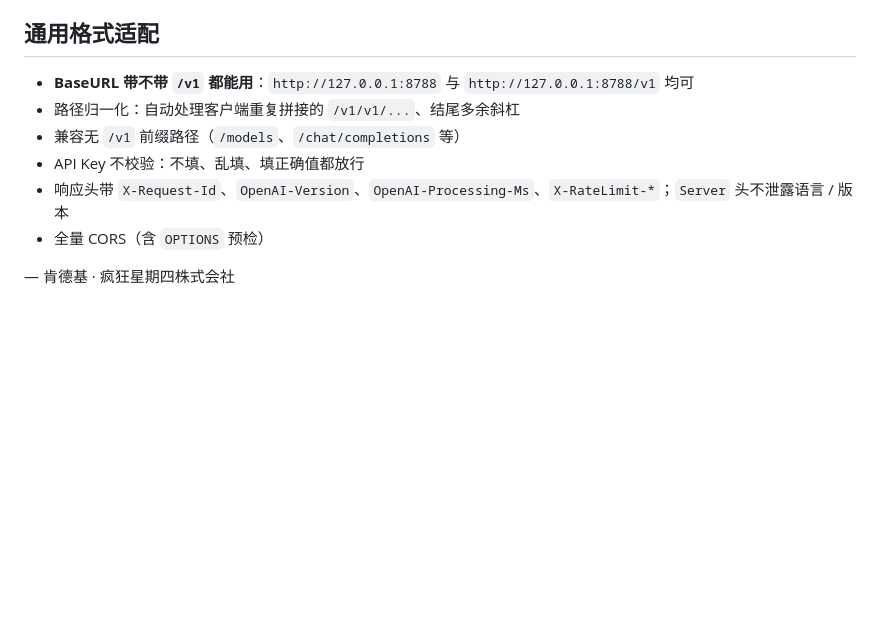
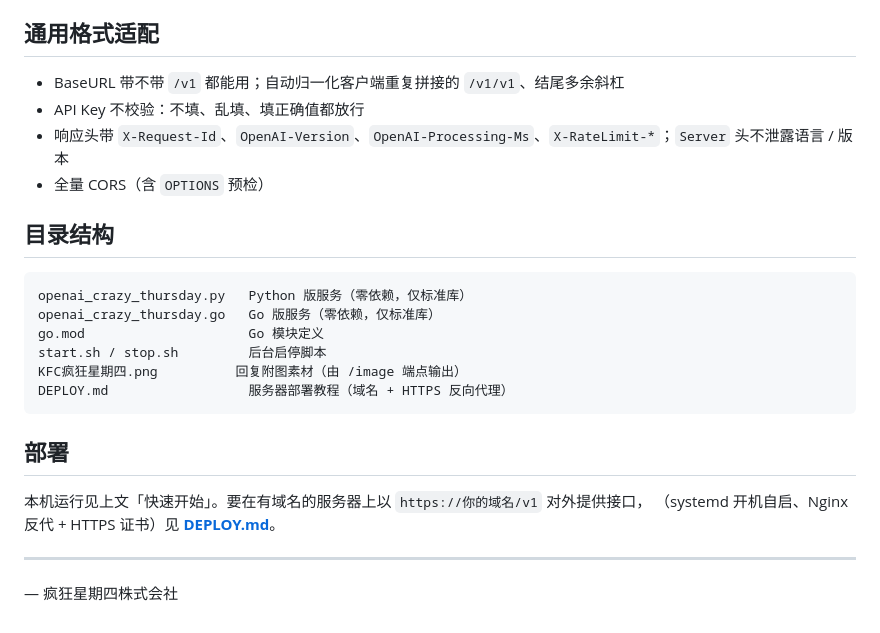
Before and after one commit to ShrugYu/agent-relay-KFC-v50-Service, a Markdown page: README.md, the part around one of its changes. GitHub-like rendering; blank space fills up the shorter version.

````diff
--- a/README.md
+++ b/README.md
@@ -103,11 +133,27 @@ curl http://127.0.0.1:8788/v1/chat/completions \
 
 ## 通用格式适配
 
-- **BaseURL 带不带 `/v1` 都能用**：`http://127.0.0.1:8788` 与 `http://127.0.0.1:8788/v1` 均可
-- 路径归一化：自动处理客户端重复拼接的 `/v1/v1/...`、结尾多余斜杠
-- 兼容无 `/v1` 前缀路径（`/models`、`/chat/completions` 等）
+- BaseURL 带不带 `/v1` 都能用；自动归一化客户端重复拼接的 `/v1/v1`、结尾多余斜杠
 - API Key 不校验：不填、乱填、填正确值都放行
 - 响应头带 `X-Request-Id`、`OpenAI-Version`、`OpenAI-Processing-Ms`、`X-RateLimit-*`；`Server` 头不泄露语言 / 版本
 - 全量 CORS（含 `OPTIONS` 预检）
 
-— 肯德基 · 疯狂星期四株式会社
+## 目录结构
+
+```
+openai_crazy_thursday.py   Python 版服务（零依赖，仅标准库）
+openai_crazy_thursday.go   Go 版服务（零依赖，仅标准库）
+go.mod                     Go 模块定义
+start.sh / stop.sh         后台启停脚本
+KFC疯狂星期四.png          回复附图素材（由 /image 端点输出）
+DEPLOY.md                  服务器部署教程（域名 + HTTPS 反向代理）
+```
+
+## 部署
+
+本机运行见上文「快速开始」。要在有域名的服务器上以 `https://你的域名/v1` 对外提供接口，
+（systemd 开机自启、Nginx 反代 + HTTPS 证书）见 **[DEPLOY.md](DEPLOY.md)**。
+
+---
+
+— 疯狂星期四株式会社
````
Also changed, not shown: other parts of README.md (+98 -68 lines).
